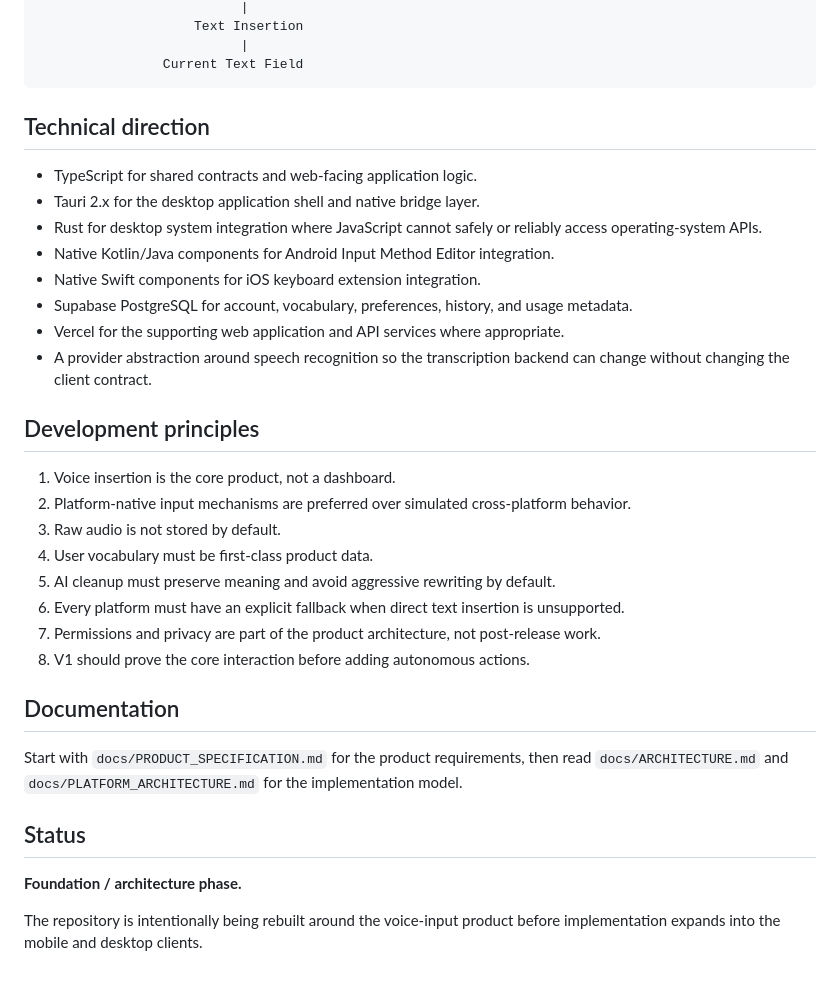
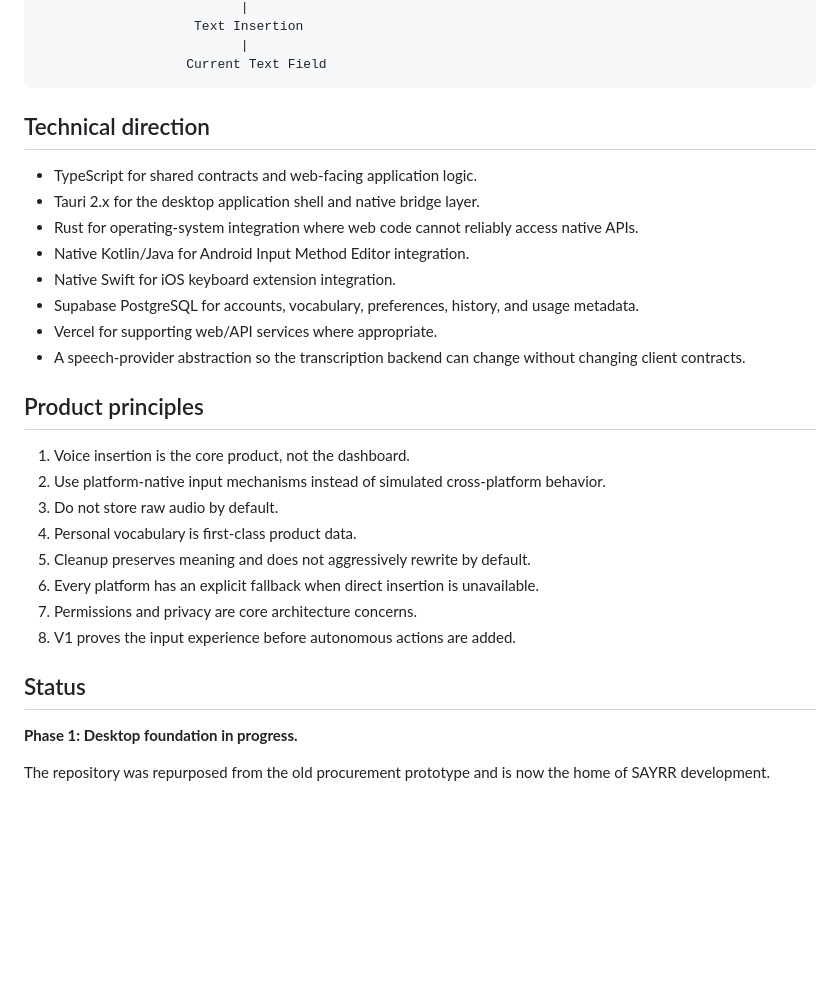
Before and after one commit to gODtECH-Ctl-Create/SAYRR, a Markdown page: README.md, the part around one of its changes. GitHub-like rendering; blank space fills up the shorter version.

````diff
--- a/README.md
+++ b/README.md
@@ -70,37 +90,33 @@ supabase/           # database migrations and server-side functions
                           |
                     Text Insertion
                           |
-                Current Text Field
+                   Current Text Field
 ```
 
 ## Technical direction
 
 - TypeScript for shared contracts and web-facing application logic.
 - Tauri 2.x for the desktop application shell and native bridge layer.
-- Rust for desktop system integration where JavaScript cannot safely or reliably access operating-system APIs.
-- Native Kotlin/Java components for Android Input Method Editor integration.
-- Native Swift components for iOS keyboard extension integration.
-- Supabase PostgreSQL for account, vocabulary, preferences, history, and usage metadata.
-- Vercel for the supporting web application and API services where appropriate.
-- A provider abstraction around speech recognition so the transcription backend can change without changing the client contract.
+- Rust for operating-system integration where web code cannot reliably access native APIs.
+- Native Kotlin/Java for Android Input Method Editor integration.
+- Native Swift for iOS keyboard extension integration.
+- Supabase PostgreSQL for accounts, vocabulary, preferences, history, and usage metadata.
+- Vercel for supporting web/API services where appropriate.
+- A speech-provider abstraction so the transcription backend can change without changing client contracts.
 
-## Development principles
+## Product principles
 
-1. Voice insertion is the core product, not a dashboard.
-2. Platform-native input mechanisms are preferred over simulated cross-platform behavior.
-3. Raw audio is not stored by default.
-4. User vocabulary must be first-class product data.
-5. AI cleanup must preserve meaning and avoid aggressive rewriting by default.
-6. Every platform must have an explicit fallback when direct text insertion is unsupported.
-7. Permissions and privacy are part of the product architecture, not post-release work.
-8. V1 should prove the core interaction before adding autonomous actions.
-
-## Documentation
-
-Start with `docs/PRODUCT_SPECIFICATION.md` for the product requirements, then read `docs/ARCHITECTURE.md` and `docs/PLATFORM_ARCHITECTURE.md` for the implementation model.
+1. Voice insertion is the core product, not the dashboard.
+2. Use platform-native input mechanisms instead of simulated cross-platform behavior.
+3. Do not store raw audio by default.
+4. Personal vocabulary is first-class product data.
+5. Cleanup preserves meaning and does not aggressively rewrite by default.
+6. Every platform has an explicit fallback when direct insertion is unavailable.
+7. Permissions and privacy are core architecture concerns.
+8. V1 proves the input experience before autonomous actions are added.
 
 ## Status
 
-**Foundation / architecture phase.**
+**Phase 1: Desktop foundation in progress.**
 
-The repository is intentionally being rebuilt around the voice-input product before implementation expands into the mobile and desktop clients.
+The repository was repurposed from the old procurement prototype and is now the home of SAYRR development.
````
Also changed, not shown: other parts of README.md (+47 -27 lines).
